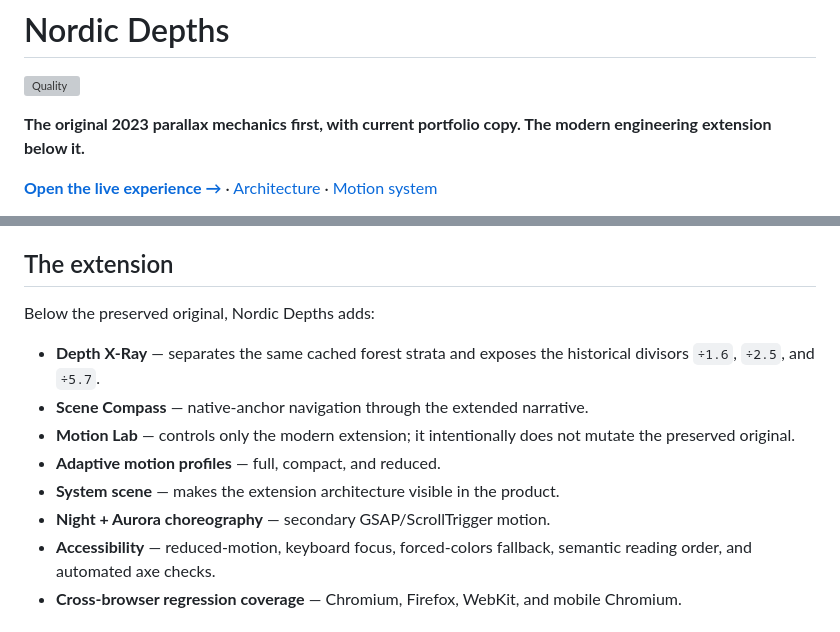
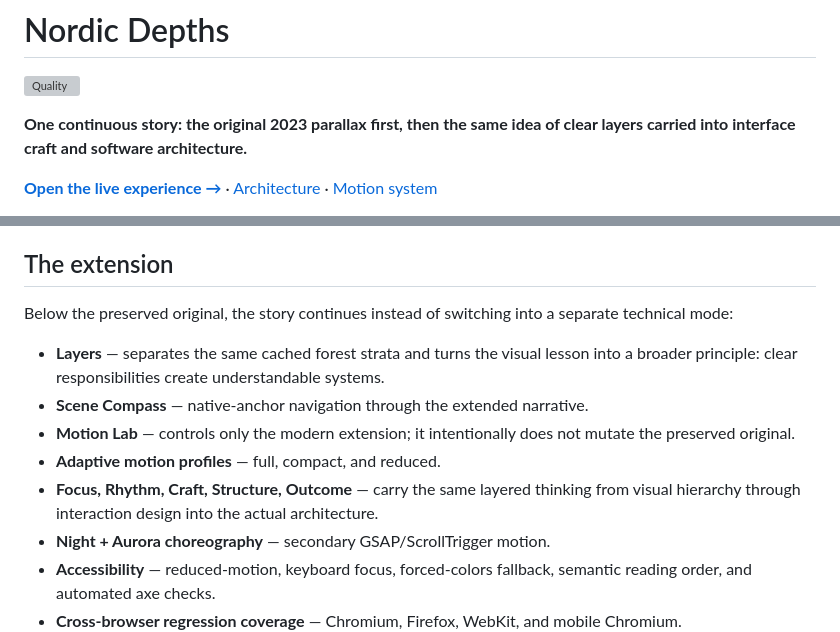
Before and after one commit to MykolaDotsenko/Parallax-effect, a Markdown page: README.md, 2 parts joined by grey strips. Drawn GitHub-style; grey boxes are pictures that could not be loaded.

Commit message:
Document continuous story arc

```diff
--- a/README.md
+++ b/README.md
@@ -2,7 +2,7 @@
 
 [![Quality](https://github.com/MykolaDotsenko/Parallax-effect/actions/workflows/quality.yml/badge.svg)](https://github.com/MykolaDotsenko/Parallax-effect/actions/workflows/quality.yml)
 
-**The original 2023 parallax mechanics first, with current portfolio copy. The modern engineering extension below it.**
+**One continuous story: the original 2023 parallax first, then the same idea of clear layers carried into interface craft and software architecture.**
 
 [**Open the live experience →**](https://mykoladotsenko.github.io/Parallax-effect/) · [Architecture](./ARCHITECTURE.md) · [Motion system](./MOTION.md)
 
@@ -52,13 +52,13 @@ The old ScrollSmoother dependency is not reintroduced. Native browser scroll rem
 
 ## The extension
 
-Below the preserved original, Nordic Depths adds:
+Below the preserved original, the story continues instead of switching into a separate technical mode:
 
-- **Depth X-Ray** — separates the same cached forest strata and exposes the historical divisors `÷1.6`, `÷2.5`, and `÷5.7`.
+- **Layers** — separates the same cached forest strata and turns the visual lesson into a broader principle: clear responsibilities create understandable systems.
 - **Scene Compass** — native-anchor navigation through the extended narrative.
 - **Motion Lab** — controls only the modern extension; it intentionally does not mutate the preserved original.
 - **Adaptive motion profiles** — full, compact, and reduced.
-- **System scene** — makes the extension architecture visible in the product.
+- **Focus, Rhythm, Craft, Structure, Outcome** — carry the same layered thinking from visual hierarchy through interaction design into the actual architecture.
 - **Night + Aurora choreography** — secondary GSAP/ScrollTrigger motion.
 - **Accessibility** — reduced-motion, keyboard focus, forced-colors fallback, semantic reading order, and automated axe checks.
 - **Cross-browser regression coverage** — Chromium, Firefox, WebKit, and mobile Chromium.
```
